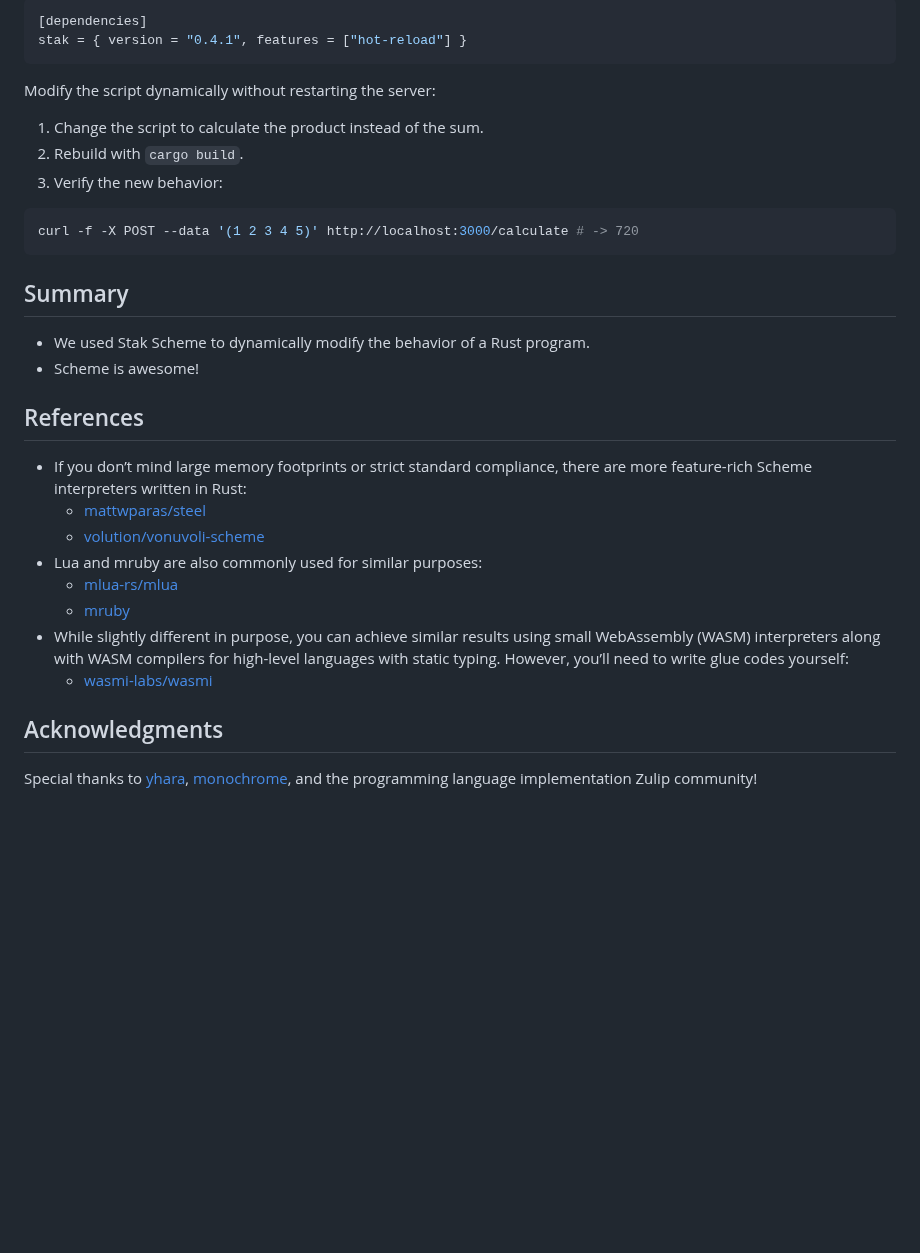
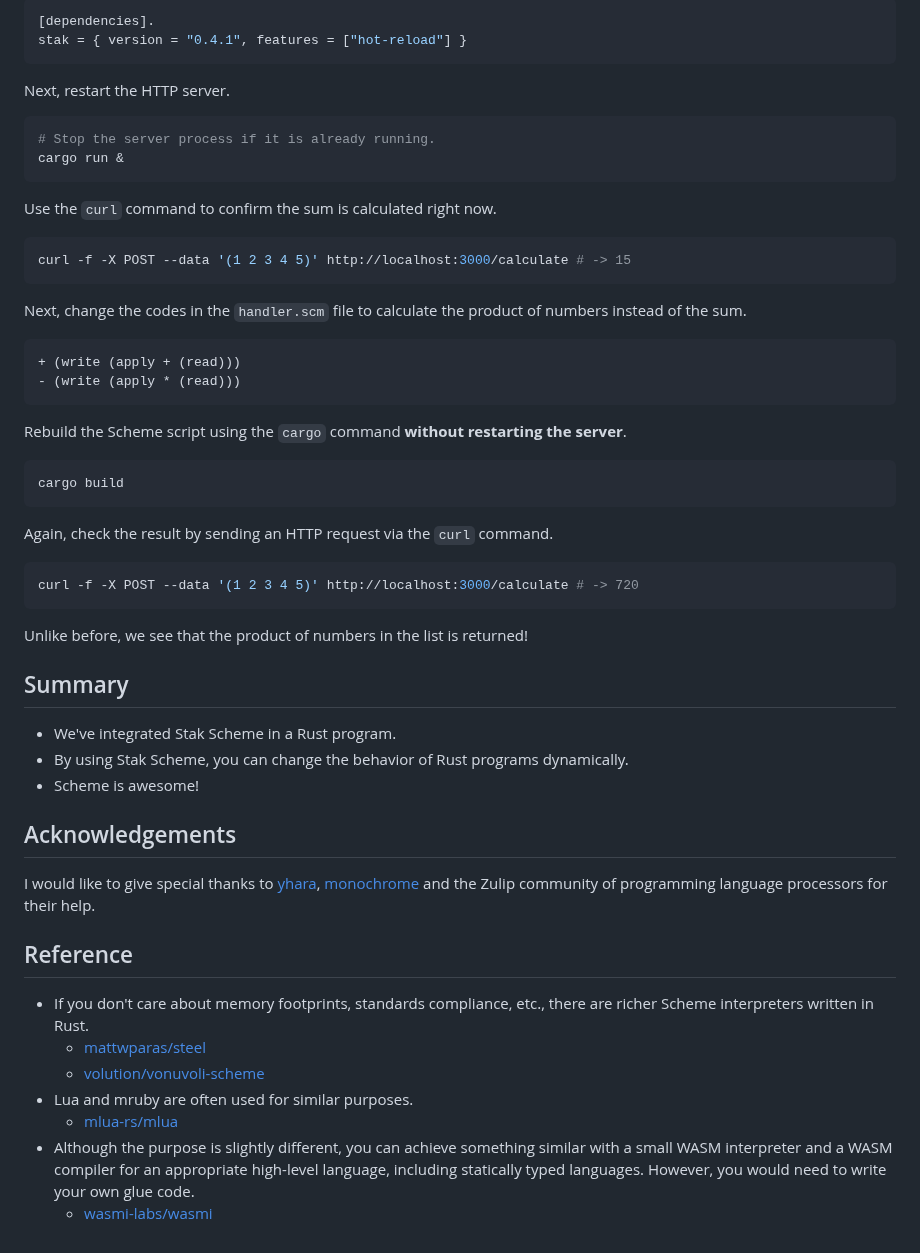
Before and after one commit to raviqqe/doc, a Markdown page: posts/stak/embedding-scheme-in-rust.md, the part around one of its changes. Rendered like a GitHub page; blank space fills up the shorter version.

````diff
--- a/posts/stak/embedding-scheme-in-rust.md
+++ b/posts/stak/embedding-scheme-in-rust.md
@@ -127,37 +222,61 @@ Enable the `hot-reload` feature in `stak`:
 
 ```toml
-[dependencies]
+[dependencies].
 stak = { version = "0.4.1", features = ["hot-reload"] }
 ```
 
-Modify the script dynamically without restarting the server:
+Next, restart the HTTP server.
 
-1. Change the script to calculate the product instead of the sum.
-2. Rebuild with `cargo build`.
-3. Verify the new behavior:
+```sh
+# Stop the server process if it is already running.
+cargo run &
+```
+
+Use the `curl` command to confirm the sum is calculated right now.
+
+```sh
+curl -f -X POST --data '(1 2 3 4 5)' http://localhost:3000/calculate # -> 15
+```
+
+Next, change the codes in the `handler.scm` file to calculate the product of numbers instead of the sum.
+
+```diff
++ (write (apply + (read)))
+- (write (apply * (read)))
+```
+
+Rebuild the Scheme script using the `cargo` command **without restarting the server**.
+
+```sh
+cargo build
+```
+
+Again, check the result by sending an HTTP request via the `curl` command.
 
 ```sh
 curl -f -X POST --data '(1 2 3 4 5)' http://localhost:3000/calculate # -> 720
 ```
 
+Unlike before, we see that the product of numbers in the list is returned!
+
 ## Summary
 
-- We used Stak Scheme to dynamically modify the behavior of a Rust program.
+- We've integrated Stak Scheme in a Rust program.
+- By using Stak Scheme, you can change the behavior of Rust programs dynamically.
 - Scheme is awesome!
 
-## References
+## Acknowledgements
 
-- If you don’t mind large memory footprints or strict standard compliance, there are more feature-rich Scheme interpreters written in Rust:
+I would like to give special thanks to [yhara](https://github.com/yhara), [monochrome](https://github.com/sisshiki1969) and the Zulip community of programming language processors for their help.
+
+## Reference
+
+- If you don't care about memory footprints, standards compliance, etc., there are richer Scheme interpreters written in Rust.
   - [mattwparas/steel](https://github.com/mattwparas/steel)
   - [volution/vonuvoli-scheme](https://github.com/volution/vonuvoli-scheme)
-- Lua and mruby are also commonly used for similar purposes:
+- Lua and mruby are often used for similar purposes.
   - [mlua-rs/mlua](https://github.com/mlua-rs/mlua)
-  - [mruby](https://mruby.org/)
-- While slightly different in purpose, you can achieve similar results using small WebAssembly (WASM) interpreters along with WASM compilers for high-level languages with static typing. However, you’ll need to write glue codes yourself:
+- Although the purpose is slightly different, you can achieve something similar with a small WASM interpreter and a WASM compiler for an appropriate high-level language, including statically typed languages. However, you would need to write your own glue code.
   - [wasmi-labs/wasmi](https://github.com/wasmi-labs/wasmi)
 
-## Acknowledgments
-
-Special thanks to [yhara](https://github.com/yhara), [monochrome](https://github.com/sisshiki1969), and the programming language implementation Zulip community!
-
 [stak]: https://github.com/raviqqe/stak
````
Also changed, not shown: other parts of posts/stak/embedding-scheme-in-rust.md (+133 -37 lines).
